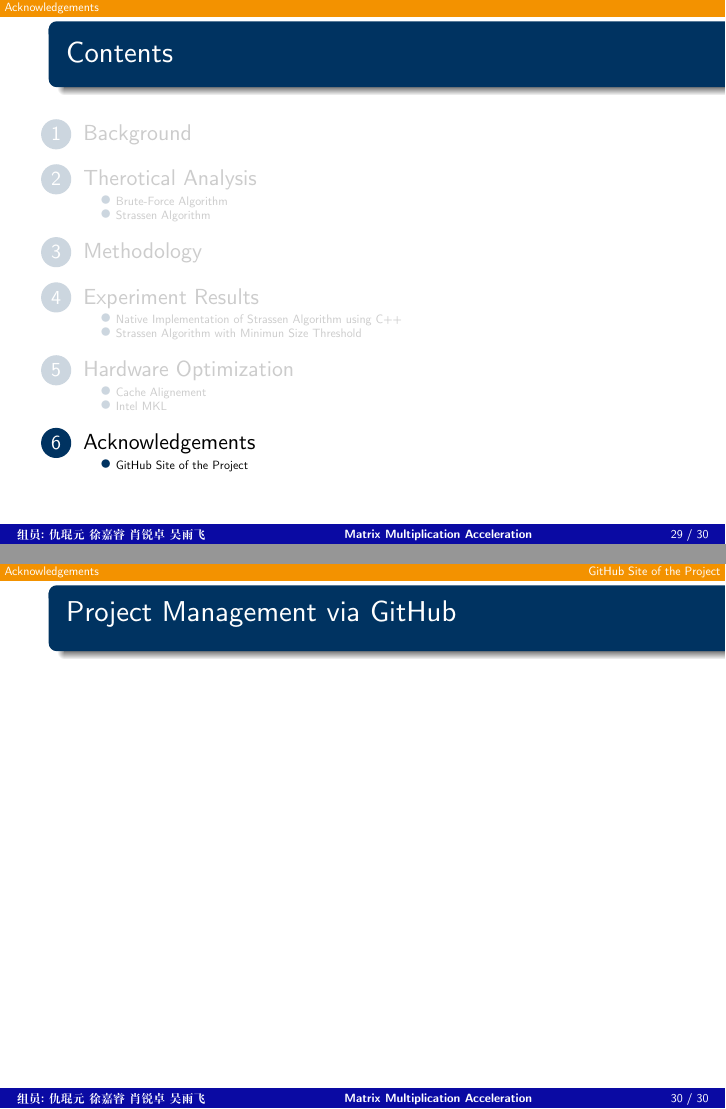
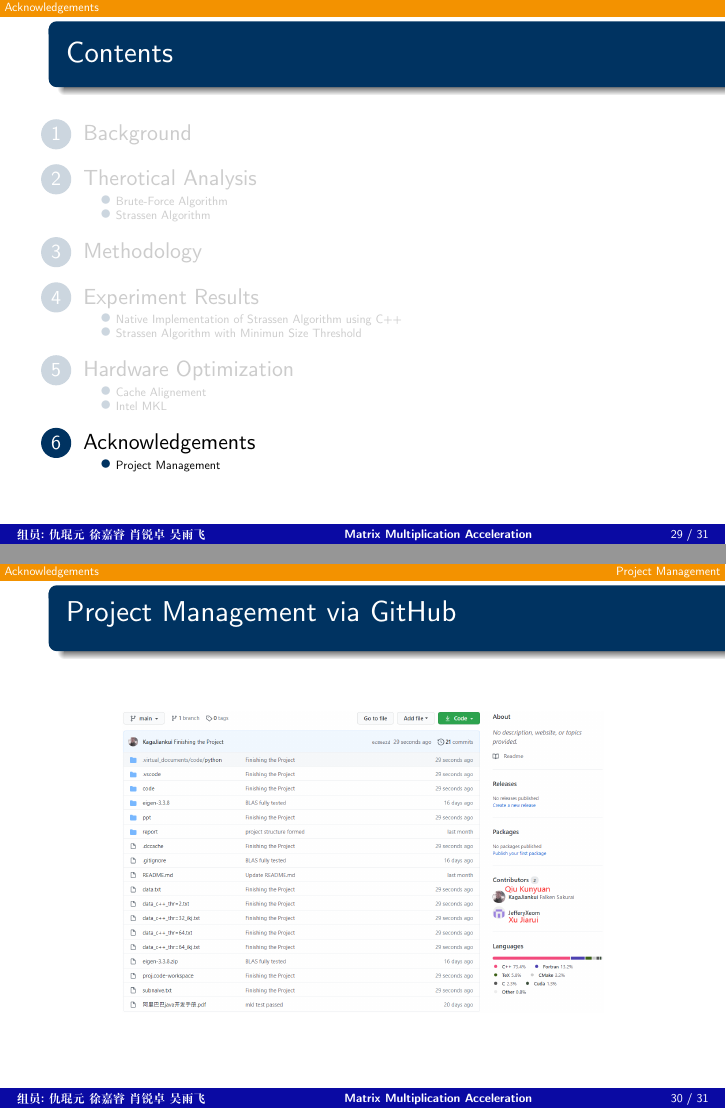
Before and after one commit to JefferyXeom/SUSTech-DSAAB-Project, LaTeX slides (ppt/slide-UIBK/sample.tex): pages 29 and 30 of 31 before the commit and pages 29 and 30 of 32 after it, joined at a grey line. Compiled offline with XeLaTeX; a missing font is replaced by an installed copy or a similar font.

Commit message:
Finishing the Project

```diff
--- a/ppt/slide-UIBK/sample.tex
+++ b/ppt/slide-UIBK/sample.tex
@@ -449,11 +449,25 @@
 
 \end{frame}
 \section{Acknowledgements}
-\subsection{GitHub Site of the Project}
+\subsection{Project Management}
 \begin{frame}
   \frametitle{Project Management via GitHub}
 
+  \begin{figure}[htb]
+    \begin{center}
+      \includegraphics[height=5.3cm]{github2.png}
+    \end{center}
+  \end{figure}
 
+\end{frame}
+\begin{frame}
+  \frametitle{Sildes coded by LaTeX Beamer}
+
+  \begin{figure}[htb]
+    \begin{center}
+      \includegraphics[height=5.3cm]{latex2.png}
+    \end{center}
+  \end{figure}
 
 \end{frame}
 %final slide
```
Also changed, not shown: ppt/slide-UIBK/github2.png (added), ppt/slide-UIBK/latex2.png (added), ppt/slide-UIBK/sample.pdf, 5 other files.
